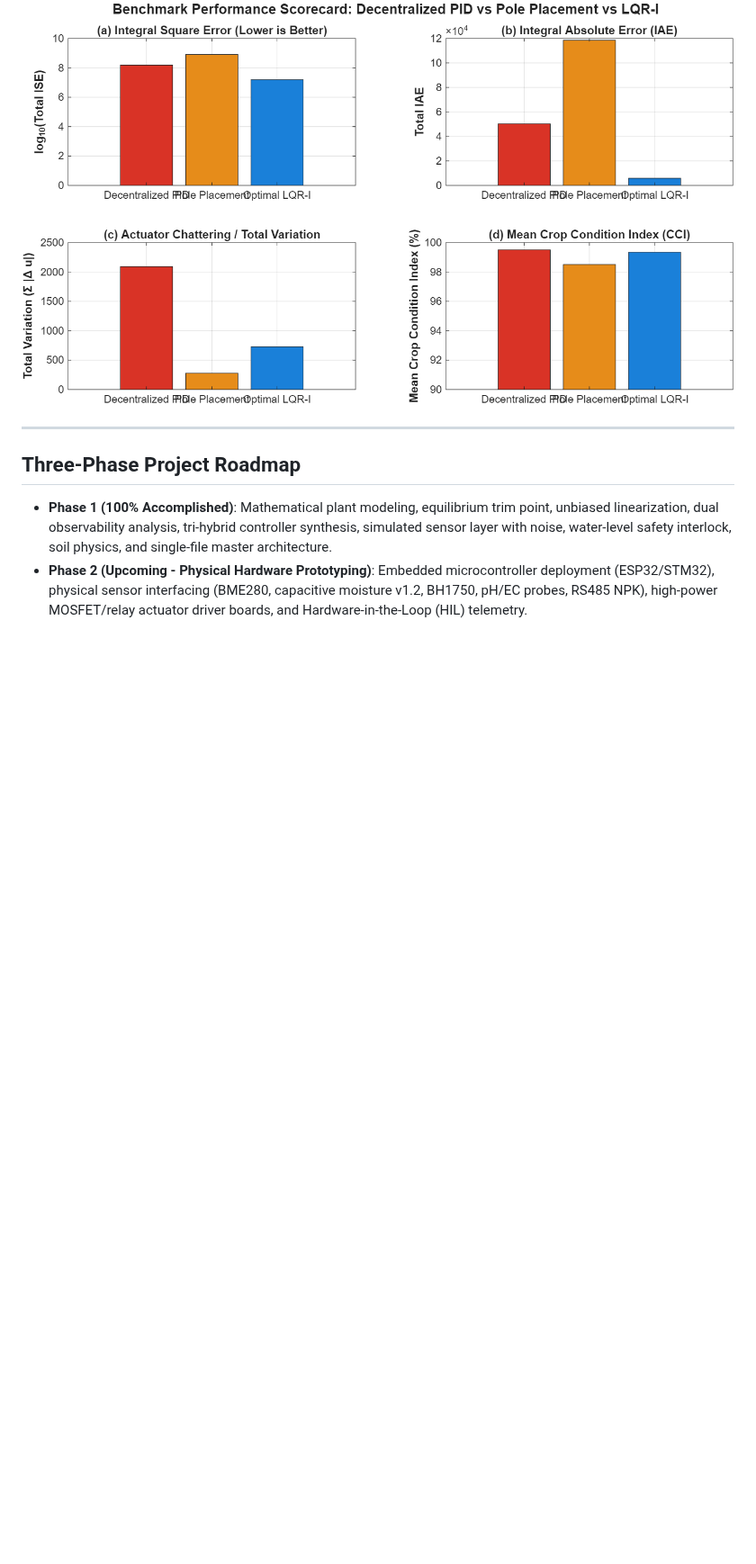
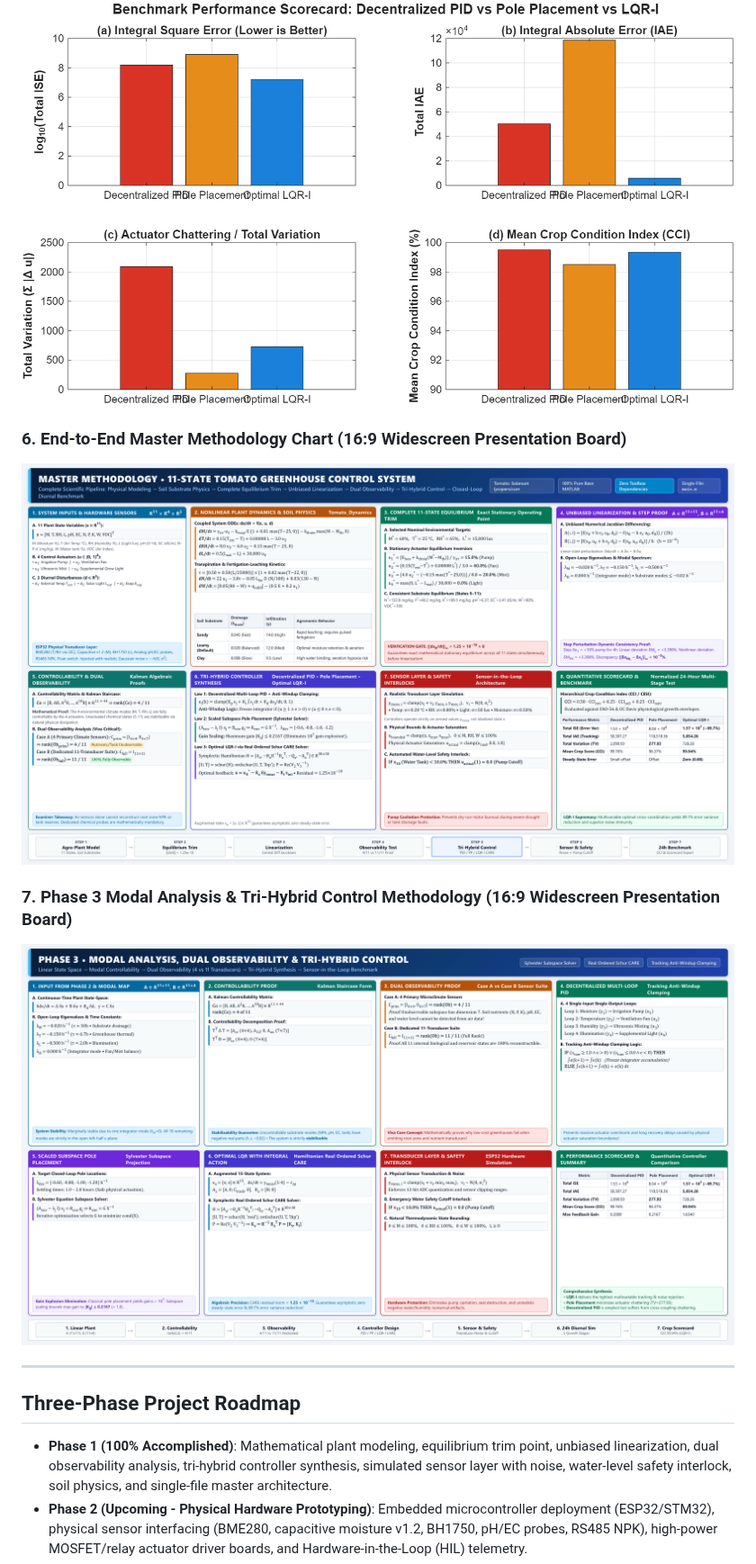
Before and after one commit to Abhiram-k1/Microcontroller-Based-Tomato-Crop-Quality-Monitoring-and-Control-System-, a Markdown page: README.md, the part around one of its changes. Shown at 90% size. GitHub-like rendering; pictures changed too: results/master_methodology_chart.png (added), results/phase3_control_methodology_chart.png (added); blank space fills up the shorter version.

Commit message:
feat(presentation): add 16:9 master methodology chart and phase 3 control synthesis presentation boards

```diff
--- a/README.md
+++ b/README.md
@@ -165,6 +165,12 @@ All figures are automatically displayed in real time and exported to [`results/`
 ### 5. Quantitative Performance Scorecard Bar Charts
 ![Performance Scorecard](results/performance_scorecard.png)
 
+### 6. End-to-End Master Methodology Chart (16:9 Widescreen Presentation Board)
+![Master Methodology](results/master_methodology_chart.png)
+
+### 7. Phase 3 Modal Analysis & Tri-Hybrid Control Methodology (16:9 Widescreen Presentation Board)
+![Phase 3 Methodology](results/phase3_control_methodology_chart.png)
+
 ---
 
 ## Three-Phase Project Roadmap
```
Also changed, not shown: other parts of README.md (+2 -0 lines), PSEUDO.md (+3 -1 lines), 4 other files.
